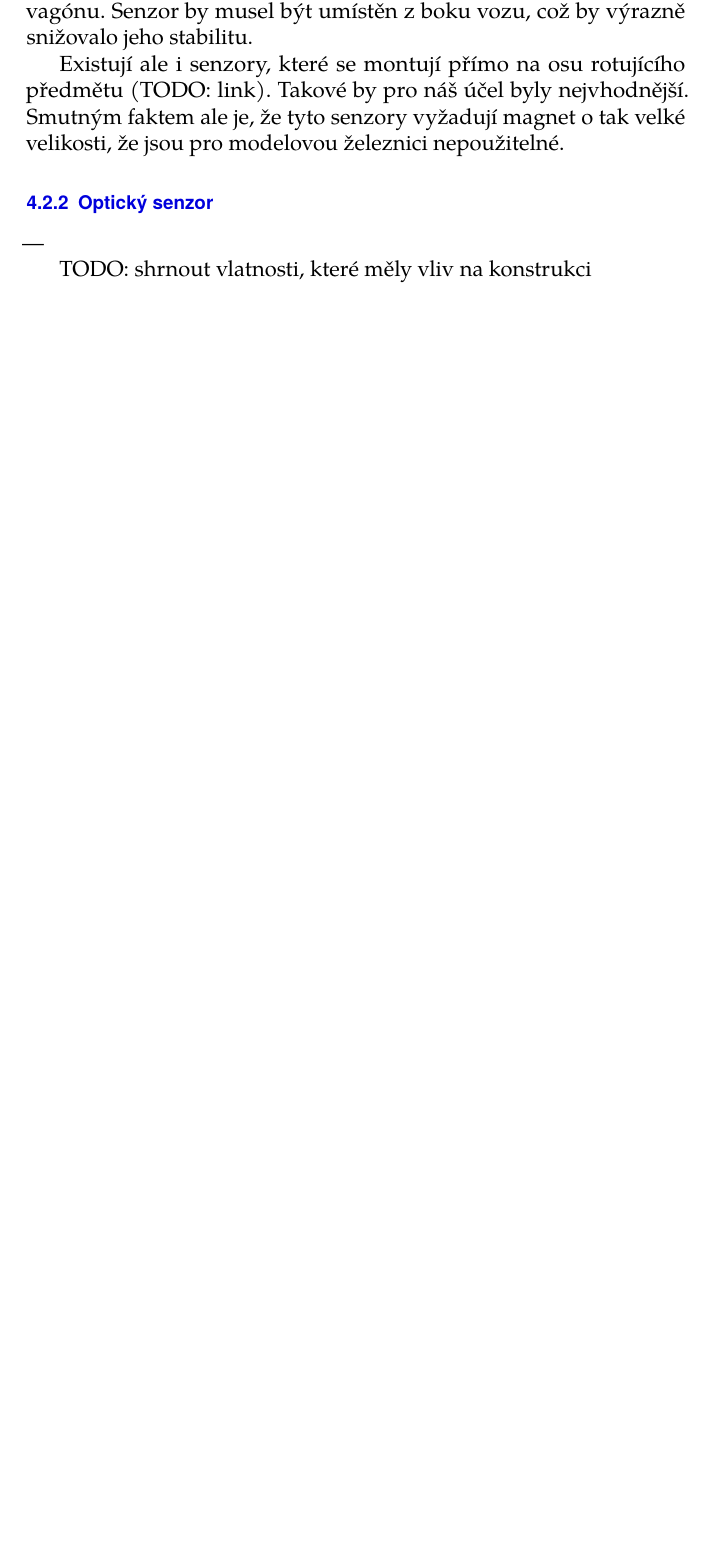
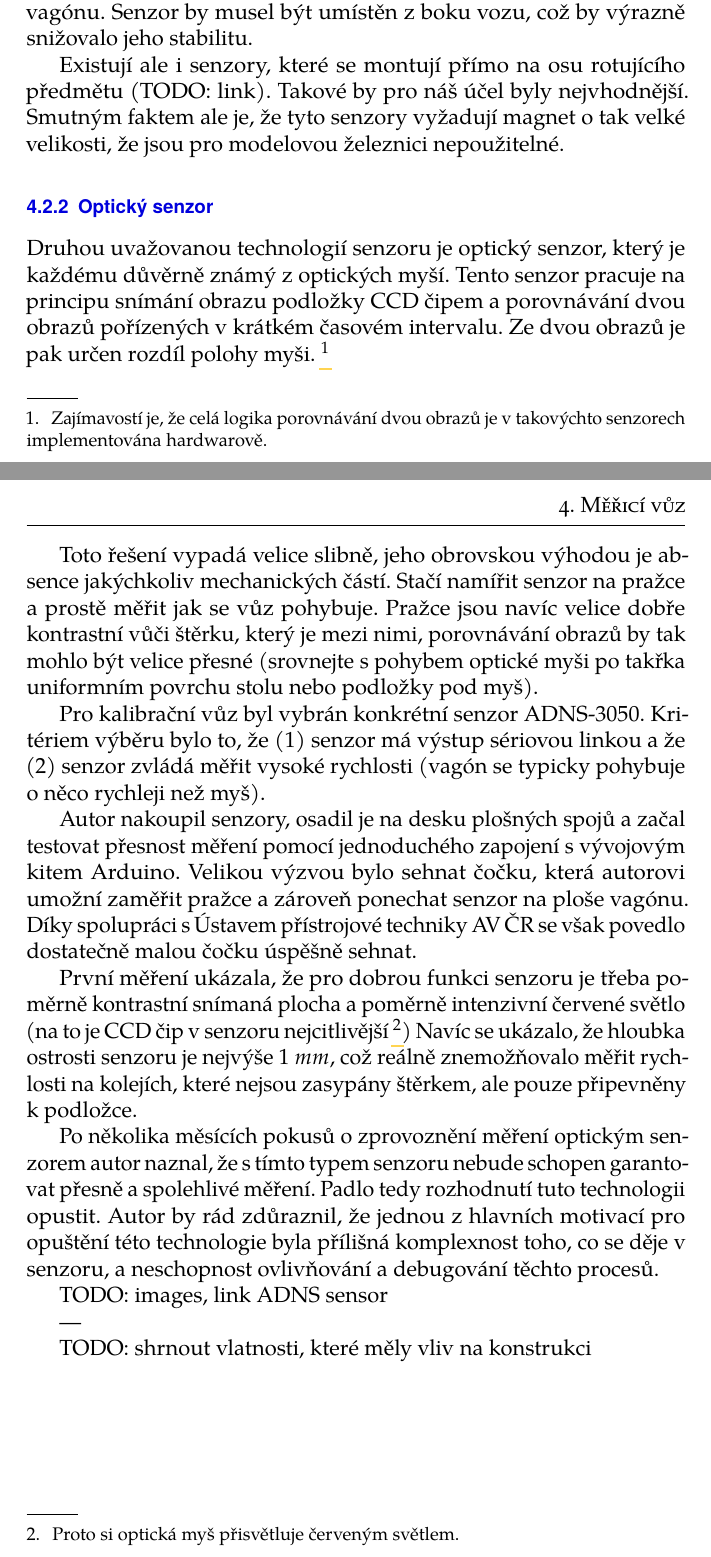
Before and after one commit to horacekj/bcthesis, a LaTeX thesis (thesis.tex, which reads merici-vuz.tex): part of page 21 of 23 before the commit and two parts of pages 21 and 22 of 24 after it, the two joined at a grey line, cut so that both start at the same text, the shorter picture padded with empty space. Compiled offline with pdfLaTeX.

Commit message:
Measure car: add optosensors.

```diff
--- a/merici-vuz.tex
+++ b/merici-vuz.tex
@@ -67,7 +67,44 @@ Existují ale i senzory, které se montují přímo na osu rotujícího předmě
 
 \subsection{Optický senzor}
 
+Druhou uvažovanou technologií senzoru je optický senzor, který je každému
+důvěrně známý z optických myší. Tento senzor pracuje na principu snímání obrazu
+podložky CCD čipem a porovnávání dvou obrazů pořízených v krátkém časovém
+intervalu. Ze dvou obrazů je pak určen rozdíl polohy myši.
+\footnote{Zajímavostí je, že celá logika porovnávání dvou obrazů je
+v~takovýchto senzorech implementována hardwarově.}
 
+Toto řešení vypadá velice slibně, jeho obrovskou výhodou je absence jakýchkoliv
+mechanických částí. Stačí namířit senzor na pražce a prostě měřit jak se vůz
+pohybuje. Pražce jsou navíc velice dobře kontrastní vůči štěrku, který je mezi
+nimi, porovnávání obrazů by tak mohlo být velice přesné (srovnejte s~pohybem
+optické myši po takřka uniformním povrchu stolu nebo podložky pod myš).
+
+Pro kalibrační vůz byl vybrán konkrétní senzor ADNS-3050. Kritériem výběru
+bylo to, že (1) senzor má výstup sériovou linkou a že (2) senzor zvládá měřit
+vysoké rychlosti (vagón se typicky pohybuje o~něco rychleji než myš).
+
+Autor nakoupil senzory, osadil je na desku plošných spojů a začal testovat
+přesnost měření pomocí jednoduchého zapojení s vývojovým kitem Arduino. Velikou
+výzvou bylo sehnat čočku, která autorovi umožní zaměřit pražce a zároveň
+ponechat senzor na ploše vagónu. Díky spolupráci s Ústavem přístrojové techniky
+AV ČR se však povedlo dostatečně malou čočku úspěšně sehnat.
+
+První měření ukázala, že pro dobrou funkci senzoru je třeba poměrně kontrastní
+snímaná plocha a poměrně intenzivní červené světlo (na to je CCD čip v~senzoru
+nejcitlivější \footnote{Proto si optická myš přisvětluje červeným světlem.})
+Navíc se ukázalo, že hloubka ostrosti senzoru je nejvýše $1\ mm$, což reálně
+znemožňovalo měřit rychlosti na kolejích, které nejsou zasypány štěrkem, ale
+pouze připevněny k~podložce.
+
+Po několika měsících pokusů o zprovoznění měření optickým senzorem autor naznal,
+že s tímto typem senzoru nebude schopen garantovat přesně a spolehlivé měření.
+Padlo tedy rozhodnutí tuto technologii opustit. Autor by rád zdůraznil, že
+jednou z hlavních motivací pro opuštění této technologie byla přílišná
+komplexnost toho, co se děje v senzoru, a neschopnost ovlivňování a debugování
+těchto procesů.
+
+TODO: images, link ADNS sensor
 
 ---
 
```
